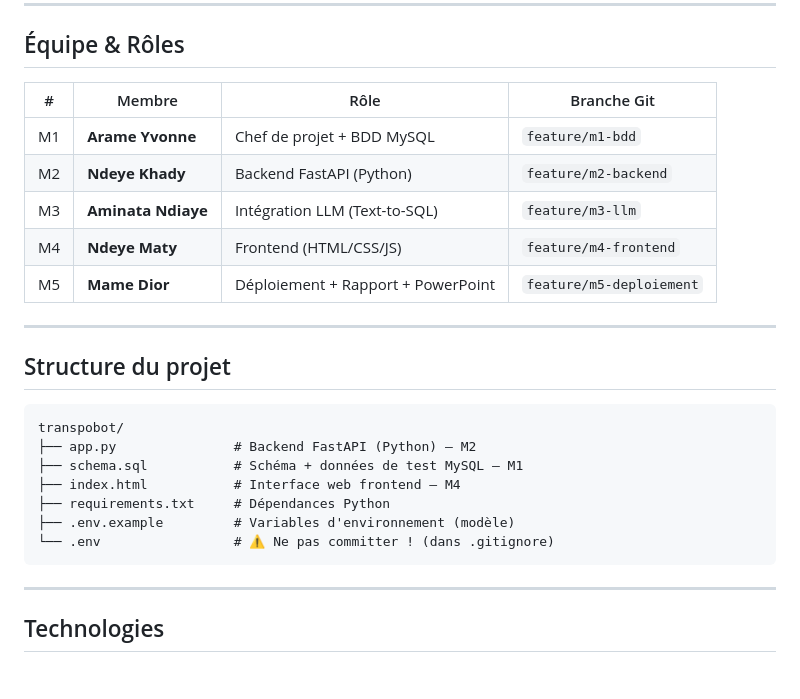
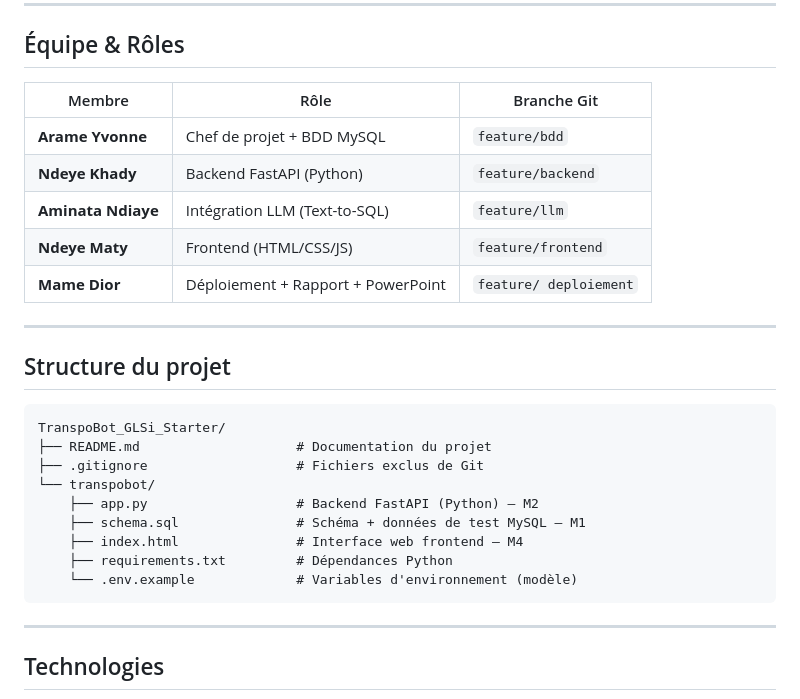
Before and after one commit to Aeyvonne/TranspoBot-GLSi, a Markdown page: README.md, the part around the change. Drawn GitHub-style; blank space fills up the shorter version.

Commit message:
docs: mise a jour structure du projet

````diff
--- a/README.md
+++ b/README.md
@@ -6,26 +6,28 @@
 
 ##  Équipe & Rôles
 
-| # | Membre | Rôle | Branche Git |
-|---|--------|------|-------------|
-| M1 | **Arame Yvonne** |  Chef de projet + BDD MySQL | `feature/m1-bdd` |
-| M2 | **Ndeye Khady** |  Backend FastAPI (Python) | `feature/m2-backend` |
-| M3 | **Aminata Ndiaye** |  Intégration LLM (Text-to-SQL) | `feature/m3-llm` |
-| M4 | **Ndeye Maty** |  Frontend (HTML/CSS/JS) | `feature/m4-frontend` |
-| M5 | **Mame Dior** |  Déploiement + Rapport + PowerPoint | `feature/m5-deploiement` |
+| Membre | Rôle | Branche Git |
+|--------|------|-------------|
+| **Arame Yvonne** |  Chef de projet + BDD MySQL | `feature/bdd` |
+| **Ndeye Khady** |  Backend FastAPI (Python) | `feature/backend` |
+| **Aminata Ndiaye** |  Intégration LLM (Text-to-SQL) | `feature/llm` |
+| **Ndeye Maty** |  Frontend (HTML/CSS/JS) | `feature/frontend` |
+| **Mame Dior** |  Déploiement + Rapport + PowerPoint | `feature/ deploiement` |
 
 ---
 
 ##  Structure du projet
 
 ```
-transpobot/
-├── app.py               # Backend FastAPI (Python) — M2
-├── schema.sql           # Schéma + données de test MySQL — M1
-├── index.html           # Interface web frontend — M4
-├── requirements.txt     # Dépendances Python
-├── .env.example         # Variables d'environnement (modèle)
-└── .env                 # ⚠️ Ne pas committer ! (dans .gitignore)
+TranspoBot_GLSi_Starter/
+├── README.md                    # Documentation du projet
+├── .gitignore                   # Fichiers exclus de Git
+└── transpobot/
+    ├── app.py                   # Backend FastAPI (Python) — M2
+    ├── schema.sql               # Schéma + données de test MySQL — M1
+    ├── index.html               # Interface web frontend — M4
+    ├── requirements.txt         # Dépendances Python
+    └── .env.example             # Variables d'environnement (modèle)
 ```
 
 ---
````
